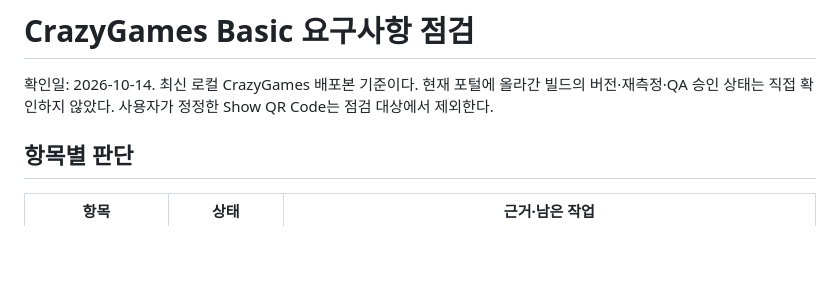
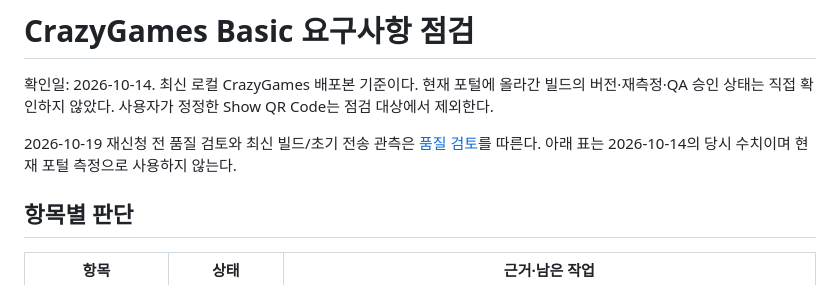
Before and after one commit to harpuria/coin-tower, a Markdown page: docs/basic-launch-readiness.md, the part around the change. GitHub-like rendering; blank space fills up the shorter version.

```diff
--- a/docs/basic-launch-readiness.md
+++ b/docs/basic-launch-readiness.md
@@ -1,6 +1,8 @@
 # CrazyGames Basic 요구사항 점검
 
 확인일: 2026-10-14. 최신 로컬 CrazyGames 배포본 기준이다. 현재 포털에 올라간 빌드의 버전·재측정·QA 승인 상태는 직접 확인하지 않았다. 사용자가 정정한 Show QR Code는 점검 대상에서 제외한다.
+
+2026-10-19 재신청 전 품질 검토와 최신 빌드/초기 전송 관측은 [품질 검토](quality-review-2026-10-19.md)를 따른다. 아래 표는 2026-10-14의 당시 수치이며 현재 포털 측정으로 사용하지 않는다.
 
 ## 항목별 판단
 
```
Also changed, not shown: docs/IMPLEMENTATION_PLAN.md (+2 -0 lines), docs/quality-review-2026-10-19.md (added, +95 -0 lines).
